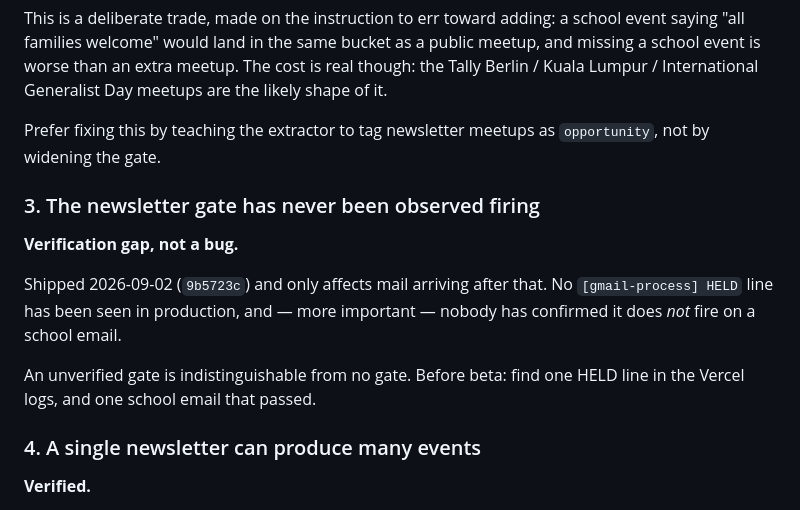
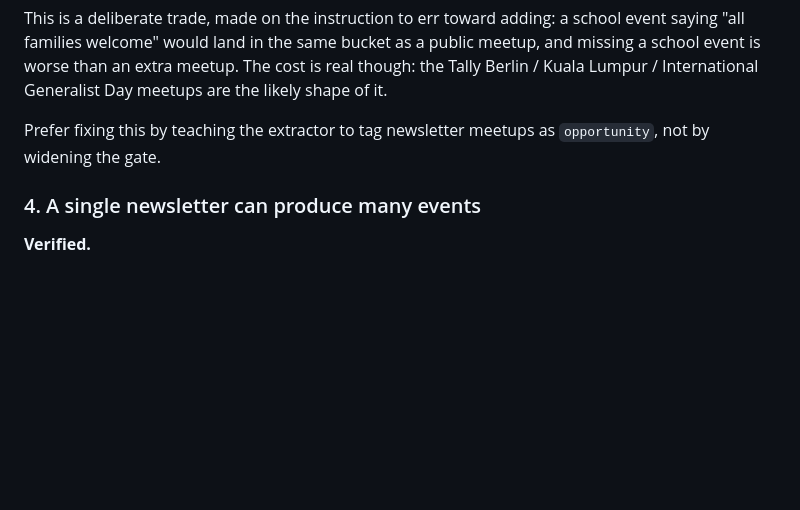
Before and after one commit to priyazachariah-dotcom/criba-app, a Markdown page: BUGS.md, the part around one of its changes. GitHub-like rendering; blank space fills up the shorter version.

```diff
--- a/BUGS.md
+++ b/BUGS.md
@@ -115,16 +170,6 @@ Day meetups are the likely shape of it.
 Prefer fixing this by teaching the extractor to tag newsletter meetups as
 `opportunity`, not by widening the gate.
 
-### 3. The newsletter gate has never been observed firing
-**Verification gap, not a bug.**
-
-Shipped 2026-09-02 (`9b5723c`) and only affects mail arriving after that. No
-`[gmail-process] HELD` line has been seen in production, and — more important —
-nobody has confirmed it does *not* fire on a school email.
-
-An unverified gate is indistinguishable from no gate. Before beta: find one
-HELD line in the Vercel logs, and one school email that passed.
-
 ### 4. A single newsletter can produce many events
 **Verified.**
 
```
Also changed, not shown: other parts of BUGS.md (+113 -4 lines).
